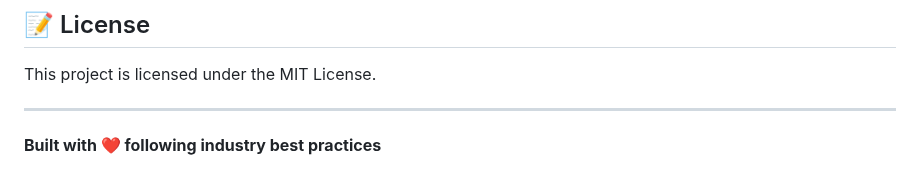
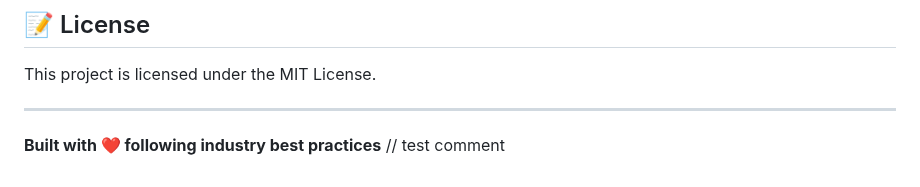
Before and after one commit to aquibshakeel/traceability-matrix-system, a Markdown page: services/customer-service/README.md, the part around the change. GitHub-like rendering.

Commit message:
test: validate combined pre-commit hooks

```diff
--- a/services/customer-service/README.md
+++ b/services/customer-service/README.md
@@ -410,3 +410,4 @@ This project is licensed under the MIT License.
 ---
 
 **Built with ❤️ following industry best practices**
+// test comment
```
